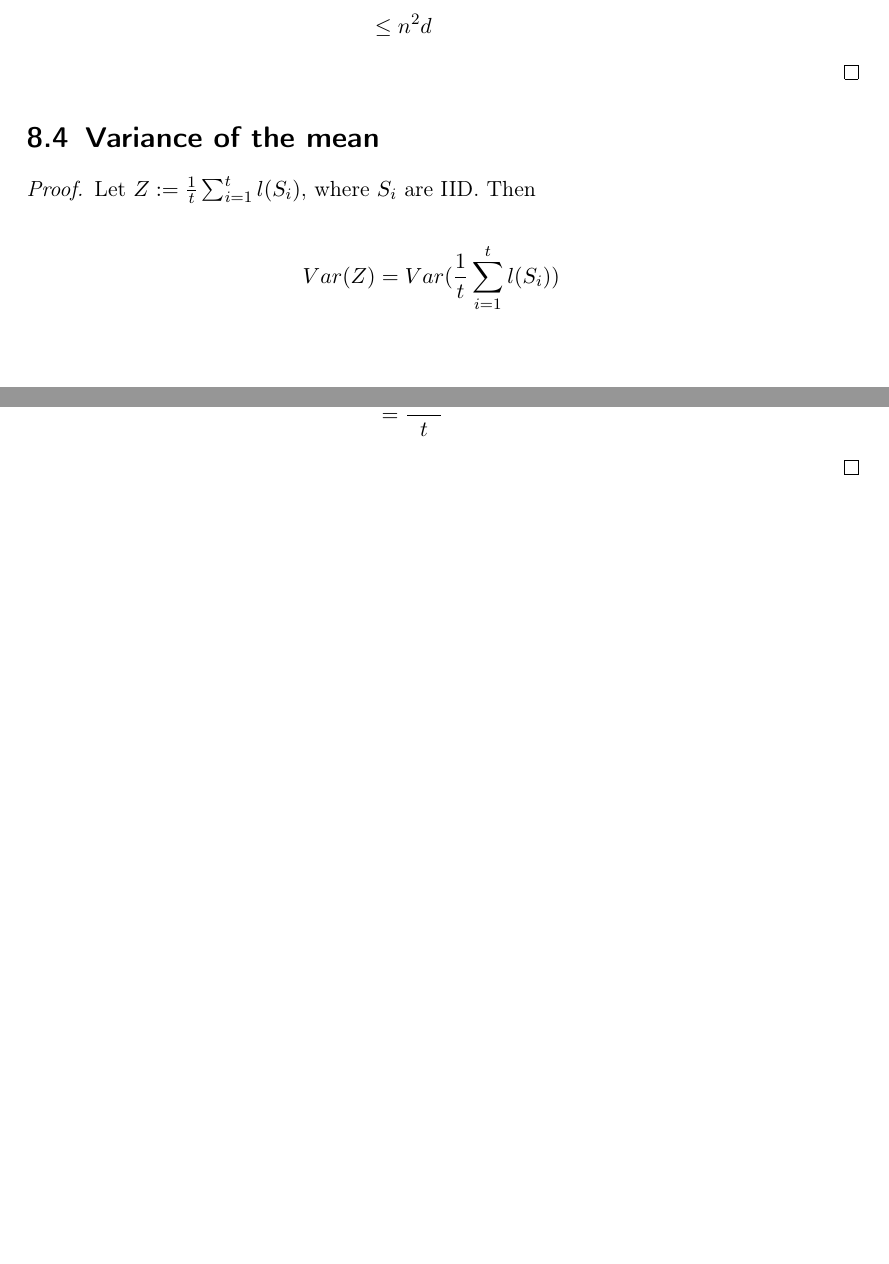
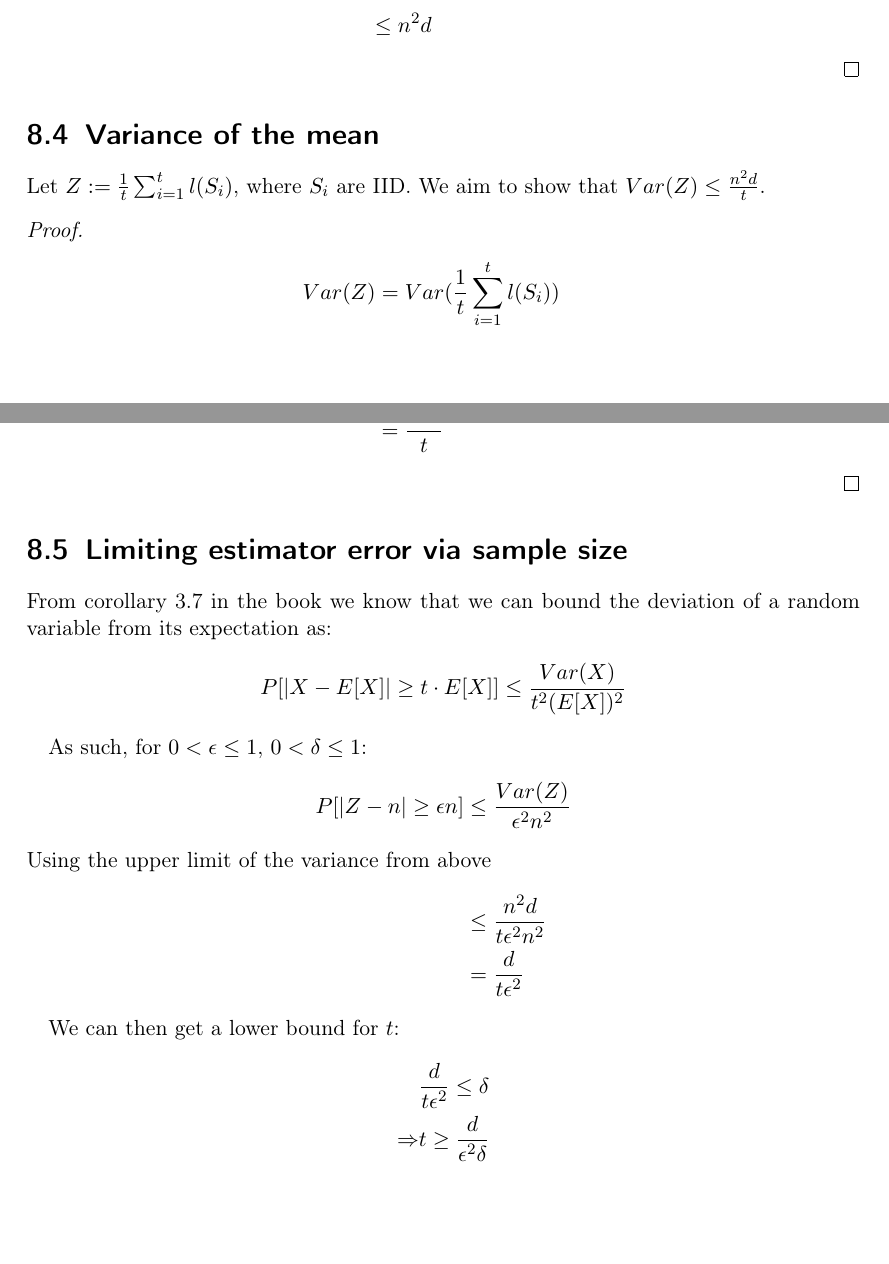
Before and after one commit to Lavode/451670-algorithmen-wahrscheinlichkeit-informationen, a LaTeX problem sheet (exercises/series_8/series.tex): two parts of pages 3 and 4 of 4, joined at a grey line, cut so that both start at the same text, the shorter picture padded with empty space. Compiled offline with pdfLaTeX.

Commit message:
Add exercise 8.5.

```diff
--- a/exercises/series_8/series.tex
+++ b/exercises/series_8/series.tex
@@ -147,9 +145,10 @@ Hence, $l(v)$ is an unbiased estimator for $n$, the size of the graph.
 
 \section{Variance of the mean}
 
+Let $Z := \frac{1}{t} \sum_{i=1}^t{l(S_i)}$, where $S_i$ are IID. We aim to
+show that $Var(Z) \leq \frac{n^2 d}{t}$.
+
 \begin{proof}
-  Let $Z := \frac{1}{t} \sum_{i=1}^t{l(S_i)}$, where $S_i$ are IID. Then
-
   \begin{align*}
     Var(Z) & = Var(\frac{1}{t} \sum_{i=1}^t{l(S_i)}) \\
     \intertext{$Var(aX) = a^2 Var(X)$}
@@ -162,4 +161,26 @@ Hence, $l(v)$ is an unbiased estimator for $n$, the size of the graph.
   \end{align*}
 \end{proof}
 
+\section{Limiting estimator error via sample size}
+
+From corollary 3.7 in the book we know that we can bound the deviation of a
+random variable from its expectation as:
+\[
+	P[\abs{X - E[X]} \geq t \cdot E[X]] \leq \frac{Var(X)}{t^2 (E[X])^2}
+\]
+
+As such, for $0 < \epsilon \leq 1$, $0 < \delta \leq 1$:
+\begin{align*}
+	P[\abs{Z - n} \geq \epsilon n] & \leq \frac{Var(Z)}{\epsilon^2 n^2} \\
+	\intertext{Using the upper limit of the variance from above}
+	& \leq \frac{n^2 d}{t \epsilon^2 n^2} \\
+	& = \frac{d}{t \epsilon^2}
+\end{align*}
+
+We can then get a lower bound for $t$:
+\begin{align*}
+	& \frac{d}{t \epsilon^2} \leq \delta \\
+	\Rightarrow & t \geq \frac{d}{\epsilon^2 \delta}
+\end{align*}
+
 \end{document}
```
Also changed, not shown: exercises/series_8/series.tex (6 more changed lines).
